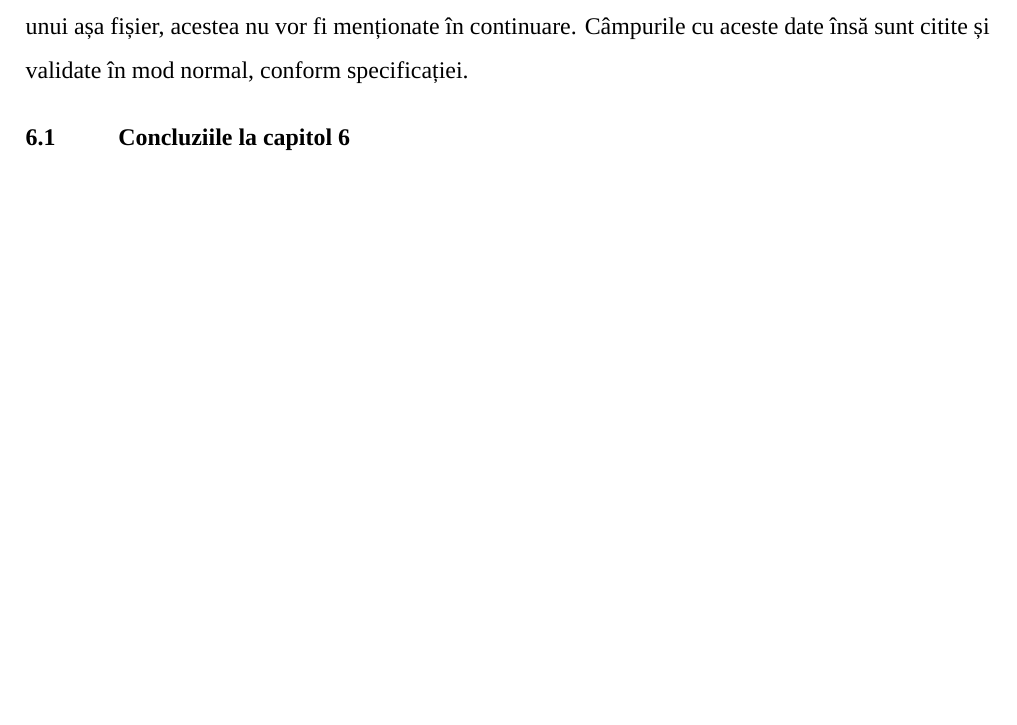
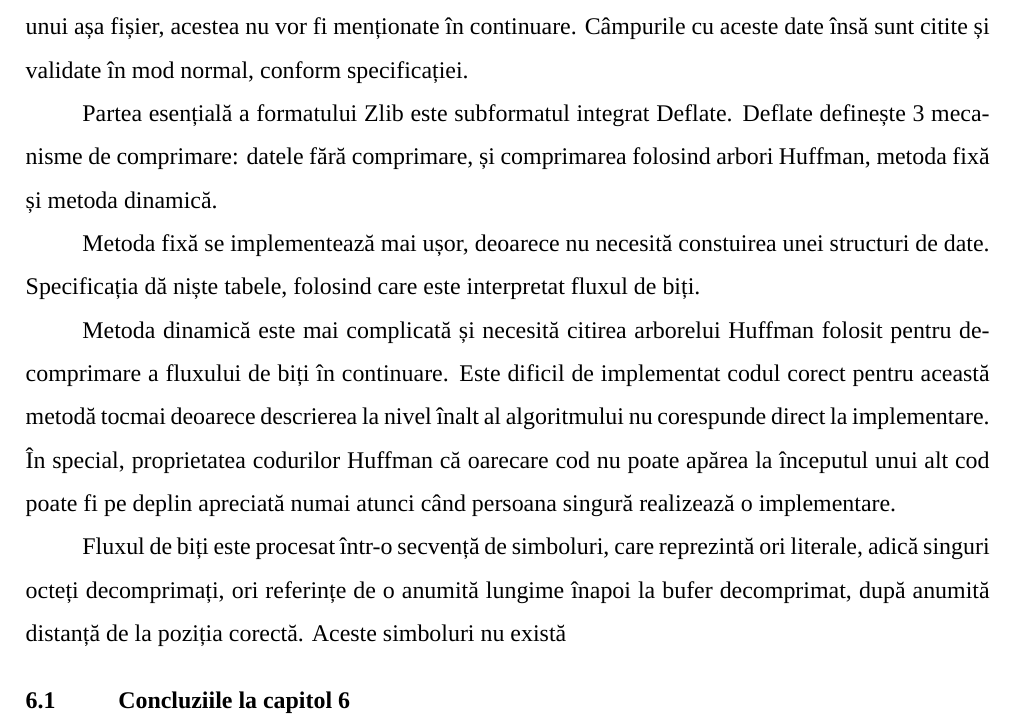
Before and after one commit to AntonC9018/thesis-png, a LaTeX thesis (thesis/main.tex): part of page 26 of 29, cut so that both start at the same text, the shorter picture padded with empty space. Compiled offline with XeLaTeX; a missing font is replaced by an installed copy or a similar font.

```diff
--- a/thesis/main.tex
+++ b/thesis/main.tex
@@ -974,6 +974,26 @@
 dar nu generarea unui așa fișier, acestea nu vor fi menționate în continuare.
 Câmpurile cu aceste date însă sunt citite și validate în mod normal, conform specificației.
 
+Partea esențială a formatului Zlib este subformatul integrat Deflate.
+Deflate definește 3 mecanisme de comprimare: datele fără comprimare,
+și comprimarea folosind arbori Huffman, metoda fixă și metoda dinamică.
+
+Metoda fixă se implementează mai ușor, deoarece nu necesită constuirea unei structuri de date.
+Specificația dă niște tabele, folosind care este interpretat fluxul de biți.
+
+Metoda dinamică este mai complicată și necesită citirea arborelui Huffman
+folosit pentru decomprimare a fluxului de biți în continuare.
+Este dificil de implementat codul corect pentru această metodă tocmai deoarece descrierea
+la nivel înalt al algoritmului nu corespunde direct la implementare.
+În special, proprietatea codurilor Huffman că oarecare cod nu poate apărea
+la începutul unui alt cod poate fi pe deplin apreciată numai atunci
+când persoana singură realizează o implementare.
+
+Fluxul de biți este procesat într-o secvență de simboluri,
+care reprezintă ori literale, adică singuri octeți decomprimați,
+ori referințe de o anumită lungime înapoi la bufer decomprimat,
+după anumită distanță de la poziția corectă.
+Aceste simboluri nu există
 
 
 
```
Also changed, not shown: 4 other files.
